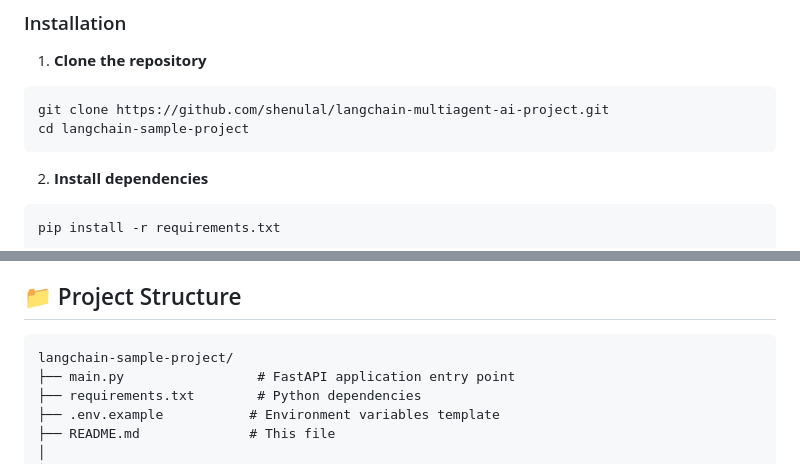
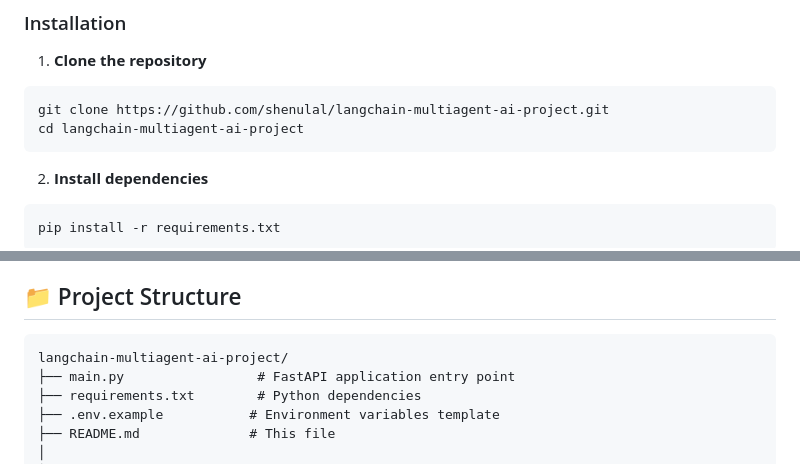
Before and after one commit to shenulal/langchain-multiagent-ai-project, a Markdown page: README.md, 2 parts joined by grey strips. Rendered like a GitHub page.

````diff
--- a/README.md
+++ b/README.md
@@ -34,7 +34,7 @@ A sophisticated multi-agent AI system built with LangChain that provides intelli
 1. **Clone the repository**
 ```bash
 git clone https://github.com/shenulal/langchain-multiagent-ai-project.git
-cd langchain-sample-project
+cd langchain-multiagent-ai-project
 ```
 
 2. **Install dependencies**
@@ -179,7 +179,7 @@ python examples/example_queries.py
 ## 📁 Project Structure
 
 ```
-langchain-sample-project/
+langchain-multiagent-ai-project/
 ├── main.py                 # FastAPI application entry point
 ├── requirements.txt        # Python dependencies
 ├── .env.example           # Environment variables template
````
